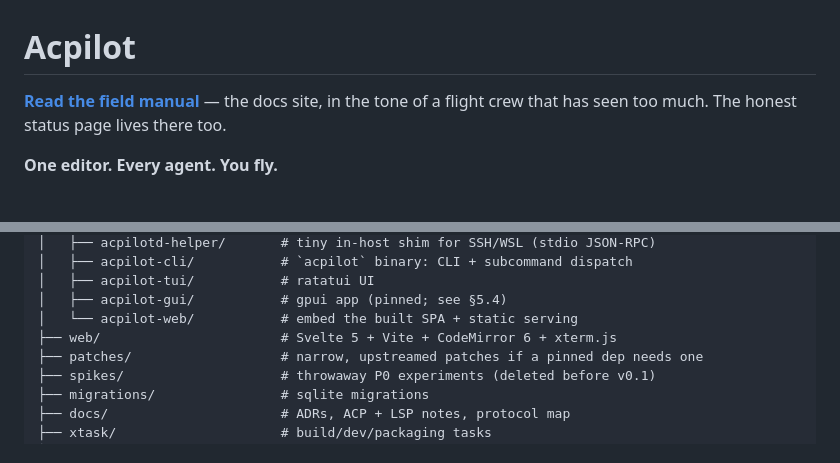
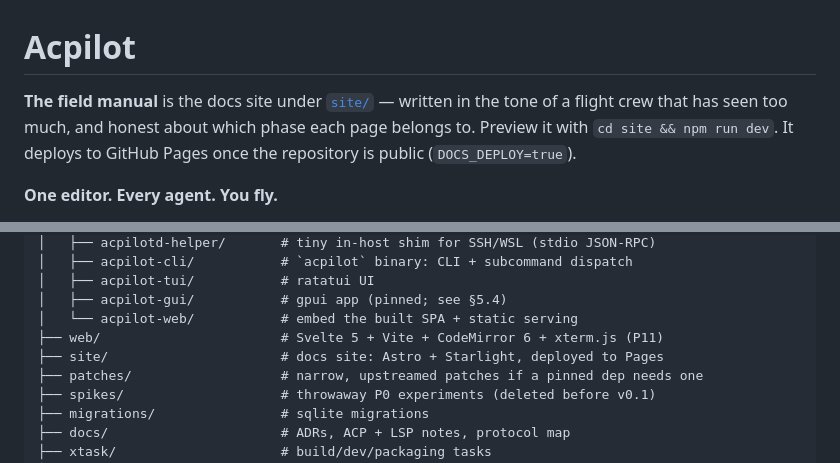
Before and after one commit to skamansam/acpilot, a Markdown page: README.md, 2 parts joined by grey strips. Rendered like a GitHub page.

```diff
--- a/README.md
+++ b/README.md
@@ -1,7 +1,8 @@
 # Acpilot
 
-**[Read the field manual](https://skamansam.github.io/acpilot/)** — the docs site, in the tone of a
-flight crew that has seen too much. The honest status page lives there too.
+**The field manual** is the docs site under [`site/`](site/) — written in the tone of a flight crew
+that has seen too much, and honest about which phase each page belongs to. Preview it with
+`cd site && npm run dev`. It deploys to GitHub Pages once the repository is public (`DOCS_DEPLOY=true`).
 
 **One editor. Every agent. You fly.**
 
@@ -493,7 +494,8 @@ acpilot/
 │   ├── acpilot-tui/           # ratatui UI
 │   ├── acpilot-gui/           # gpui app (pinned; see §5.4)
 │   └── acpilot-web/           # embed the built SPA + static serving
-├── web/                       # Svelte 5 + Vite + CodeMirror 6 + xterm.js
+├── web/                       # Svelte 5 + Vite + CodeMirror 6 + xterm.js (P11)
+├── site/                      # docs site: Astro + Starlight, deployed to Pages
 ├── patches/                   # narrow, upstreamed patches if a pinned dep needs one
 ├── spikes/                    # throwaway P0 experiments (deleted before v0.1)
 ├── migrations/                # sqlite migrations
```
Also changed, not shown: TODO.md (+1 -0 lines), site/README.md (added, +38 -0 lines).
